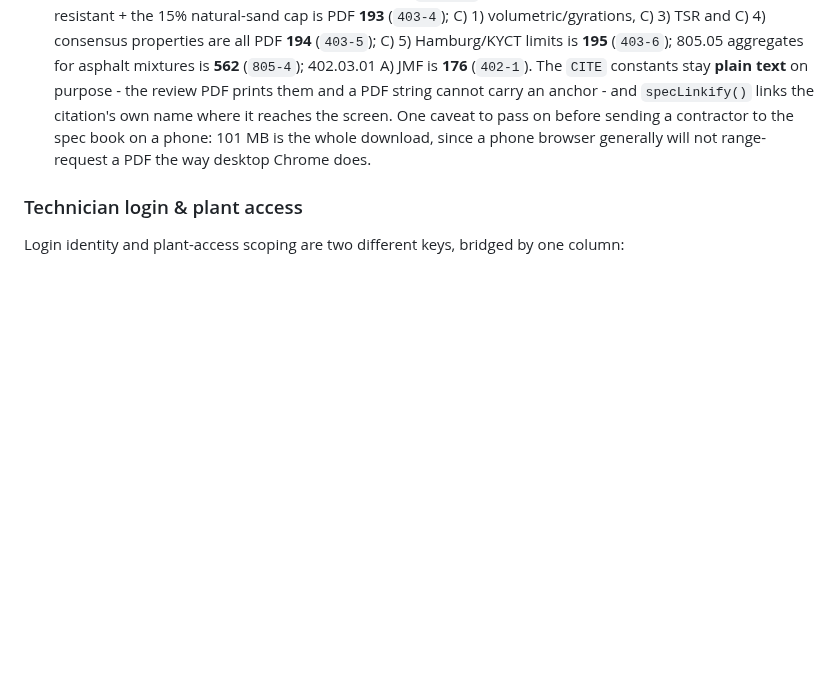
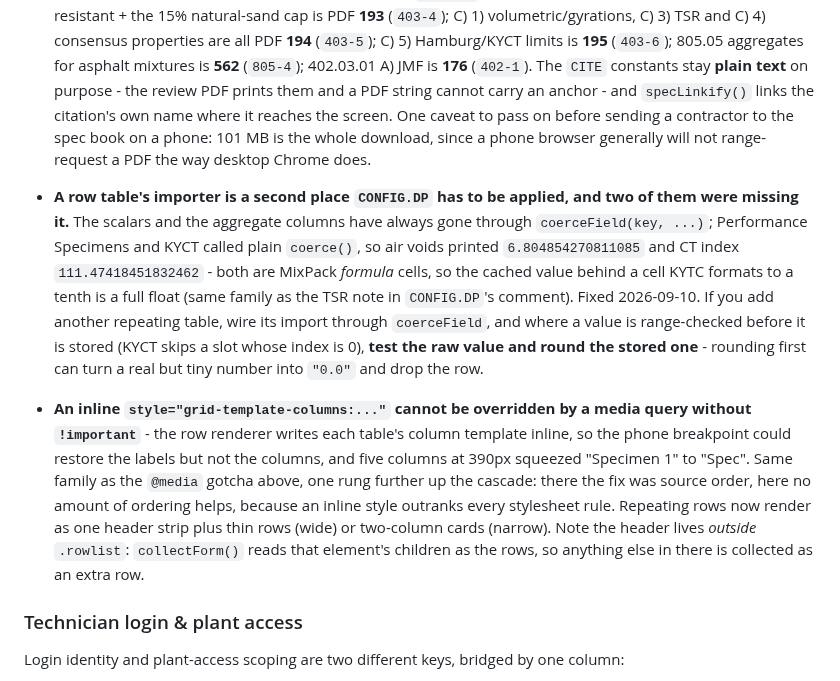
Before and after one commit to JacobCampebll/Mix, a Markdown page: CLAUDE.md, the part around the change. Drawn GitHub-style; blank space fills up the shorter version.

Commit message:
CLAUDE.md: row importers need CONFIG.DP too, and inline grid beats @media
Two from the Performance Testing pass: a repeating table's importer is a
second place CONFIG.DP has to be applied (and round after a range check,
never before), and an inline grid-template-columns can only be overridden
with !important - with the note that a row list's header must stay outside
.rowlist or collectForm() collects it as a row.

Co-Authored-By: Claude Opus 5 <noreply@anthropic.com>
Claude-Session: https://claude.ai/code/session_01UVxZMq42ViuL7rceaDZbiM

```diff
--- a/CLAUDE.md
+++ b/CLAUDE.md
@@ -492,6 +492,31 @@ TBD — cite the governing spec section when encoding a limit in code.
   whole download, since a phone browser generally will not range-request a
   PDF the way desktop Chrome does.
 
+- **A row table's importer is a second place `CONFIG.DP` has to be applied,
+  and two of them were missing it.** The scalars and the aggregate columns
+  have always gone through `coerceField(key, ...)`; Performance Specimens and
+  KYCT called plain `coerce()`, so air voids printed
+  `6.804854270811085` and CT index `111.47418451832462` - both are MixPack
+  *formula* cells, so the cached value behind a cell KYTC formats to a tenth
+  is a full float (same family as the TSR note in `CONFIG.DP`'s comment).
+  Fixed 2026-09-10. If you add another repeating table, wire its import
+  through `coerceField`, and where a value is range-checked before it is
+  stored (KYCT skips a slot whose index is 0), **test the raw value and round
+  the stored one** - rounding first can turn a real but tiny number into
+  `"0.0"` and drop the row.
+
+- **An inline `style="grid-template-columns:..."` cannot be overridden by a
+  media query without `!important`** - the row renderer writes each table's
+  column template inline, so the phone breakpoint could restore the labels
+  but not the columns, and five columns at 390px squeezed "Specimen 1" to
+  "Spec". Same family as the `@media` gotcha above, one rung further up the
+  cascade: there the fix was source order, here no amount of ordering helps,
+  because an inline style outranks every stylesheet rule. Repeating rows now
+  render as one header strip plus thin rows (wide) or two-column cards
+  (narrow). Note the header lives *outside* `.rowlist`: `collectForm()` reads
+  that element's children as the rows, so anything else in there is collected
+  as an extra row.
+
 ### Technician login & plant access
 
 Login identity and plant-access scoping are two different keys, bridged by
```
